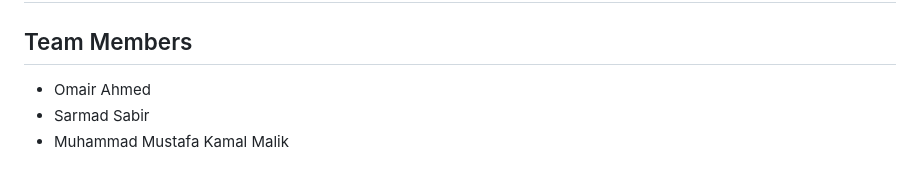
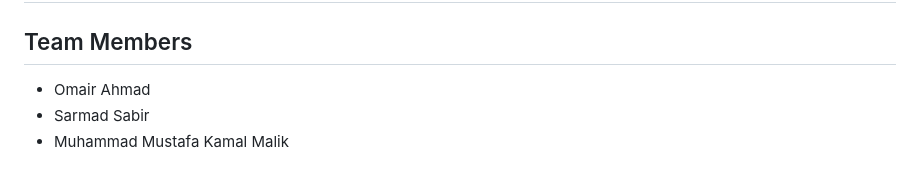
Before and after one commit to baeziy/networks_project, a Markdown page: README.md, the part around the change. Drawn GitHub-style.

```diff
--- a/README.md
+++ b/README.md
@@ -2,7 +2,7 @@
 
 ## Team Members
 
-- Omair Ahmed
+- Omair Ahmad
 - Sarmad Sabir
 - Muhammad Mustafa Kamal Malik
 
```
